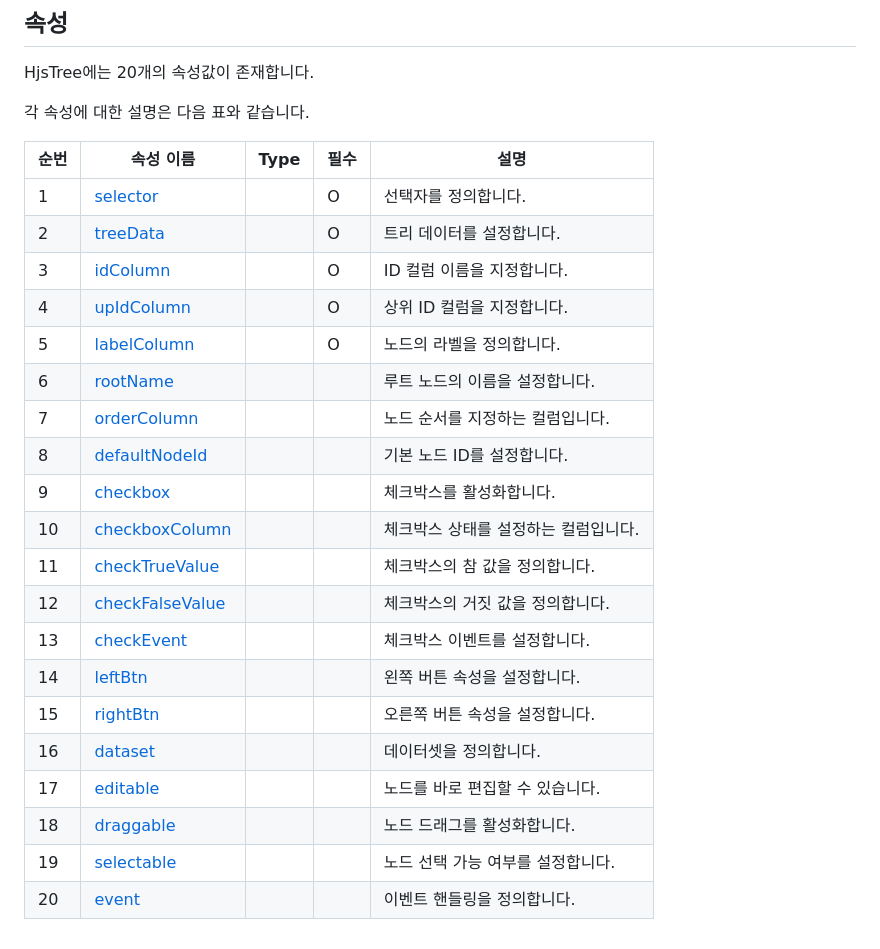
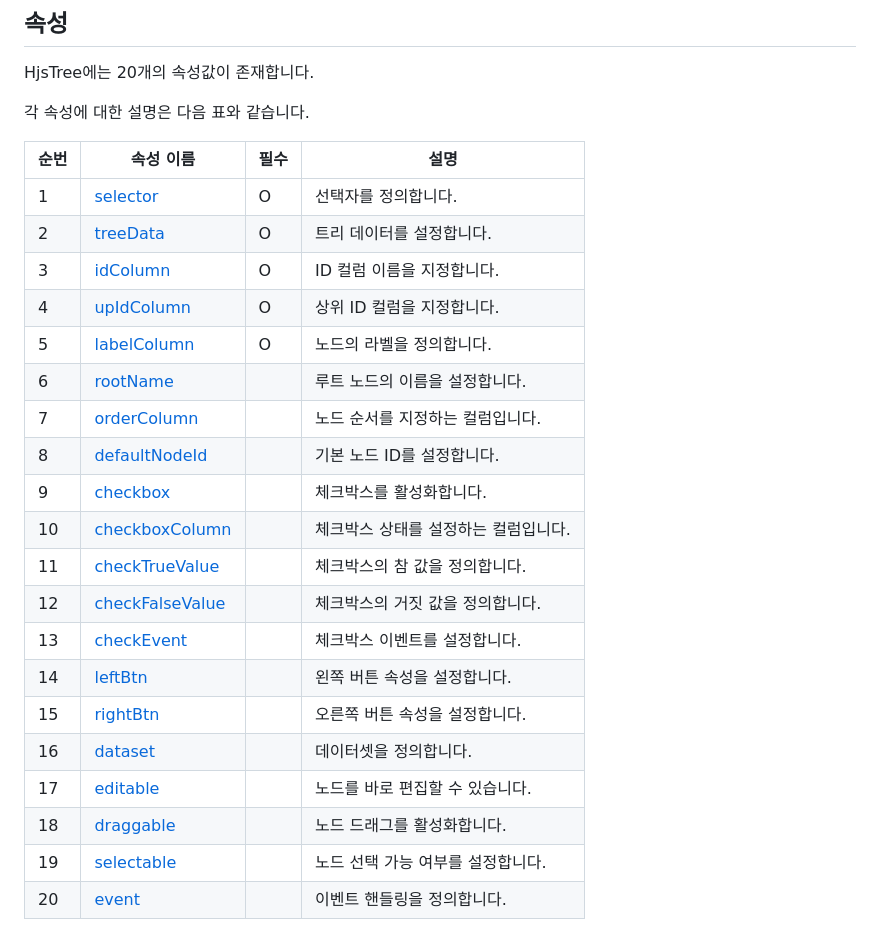
Before and after one commit to yochatapa/hjs-tree, a Markdown page: README.md, the part around the change. Drawn GitHub-style.

Commit message:
docs: main README.md - 속성 - type 삭제

```diff
--- a/README.md
+++ b/README.md
@@ -93,25 +93,25 @@ HjsTree에는 20개의 속성값이 존재합니다.
 각 속성에 대한 설명은 다음 표와 같습니다.
 
 
-|순번| 속성 이름                                                 | Type     | 필수   | 설명                                |
-|----|----------------------------------------------------------|----------|--------|------------------------------------|
-|1   | [selector](./docs/props/README.md#selector)              |          | O      | 선택자를 정의합니다.                 |
-|2   | [treeData](./docs/props/README.md#treeData)              |          | O      | 트리 데이터를 설정합니다.            |
-|3   | [idColumn](./docs/props/README.md#idColumn)              |          | O      | ID 컬럼 이름을 지정합니다.           |
-|4   | [upIdColumn](./docs/props/README.md#upIdColumn)          |          | O      | 상위 ID 컬럼을 지정합니다.           |
-|5   | [labelColumn](./docs/props/README.md#labelColumn)        |          | O      | 노드의 라벨을 정의합니다.            |
-|6   | [rootName](./docs/props/README.md#rootName)              |          |        | 루트 노드의 이름을 설정합니다.       |
-|7   | [orderColumn](./docs/props/README.md#orderColumn)        |          |        | 노드 순서를 지정하는 컬럼입니다.     |
-|8   | [defaultNodeId](./docs/props/README.md#defaultNodeId)    |          |        | 기본 노드 ID를 설정합니다.           |
-|9   | [checkbox](./docs/props/README.md#checkbox)              |          |        | 체크박스를 활성화합니다.             |
-|10  | [checkboxColumn](./docs/props/README.md#checkboxColumn)  |          |        | 체크박스 상태를 설정하는 컬럼입니다. |
-|11  | [checkTrueValue](./docs/props/README.md#checkTrueValue)  |          |        | 체크박스의 참 값을 정의합니다.       |
-|12  | [checkFalseValue](./docs/props/README.md#checkFalseValue)|          |        | 체크박스의 거짓 값을 정의합니다.     |
-|13  | [checkEvent](./docs/props/README.md#checkEvent)          |          |        | 체크박스 이벤트를 설정합니다.        |
-|14  | [leftBtn](./docs/props/README.md#leftBtn)                |          |        | 왼쪽 버튼 속성을 설정합니다.         |
-|15  | [rightBtn](./docs/props/README.md#rightBtn)              |          |        | 오른쪽 버튼 속성을 설정합니다.       |
-|16  | [dataset](./docs/props/README.md#dataset)                |          |        | 데이터셋을 정의합니다.               |
-|17  | [editable](./docs/props/README.md#editable)              |          |        | 노드를 바로 편집할 수 있습니다.      |
-|18  | [draggable](./docs/props/README.md#draggable)            |          |        | 노드 드래그를 활성화합니다.          |
-|19  | [selectable](./docs/props/README.md#selectable)          |          |        | 노드 선택 가능 여부를 설정합니다.    |
-|20  | [event](./docs/props/README.md#event)                    |          |        | 이벤트 핸들링을 정의합니다.          |
+|순번| 속성 이름                                                 | 필수   | 설명                                |
+|----|----------------------------------------------------------|--------|------------------------------------|
+|1   | [selector](./docs/props/README.md#selector)              | O      | 선택자를 정의합니다.                 |
+|2   | [treeData](./docs/props/README.md#treeData)              | O      | 트리 데이터를 설정합니다.            |
+|3   | [idColumn](./docs/props/README.md#idColumn)              | O      | ID 컬럼 이름을 지정합니다.           |
+|4   | [upIdColumn](./docs/props/README.md#upIdColumn)          | O      | 상위 ID 컬럼을 지정합니다.           |
+|5   | [labelColumn](./docs/props/README.md#labelColumn)        | O      | 노드의 라벨을 정의합니다.            |
+|6   | [rootName](./docs/props/README.md#rootName)              |        | 루트 노드의 이름을 설정합니다.       |
+|7   | [orderColumn](./docs/props/README.md#orderColumn)        |        | 노드 순서를 지정하는 컬럼입니다.     |
+|8   | [defaultNodeId](./docs/props/README.md#defaultNodeId)    |        | 기본 노드 ID를 설정합니다.           |
+|9   | [checkbox](./docs/props/README.md#checkbox)              |        | 체크박스를 활성화합니다.             |
+|10  | [checkboxColumn](./docs/props/README.md#checkboxColumn)  |        | 체크박스 상태를 설정하는 컬럼입니다. |
+|11  | [checkTrueValue](./docs/props/README.md#checkTrueValue)  |        | 체크박스의 참 값을 정의합니다.       |
+|12  | [checkFalseValue](./docs/props/README.md#checkFalseValue)|        | 체크박스의 거짓 값을 정의합니다.     |
+|13  | [checkEvent](./docs/props/README.md#checkEvent)          |        | 체크박스 이벤트를 설정합니다.        |
+|14  | [leftBtn](./docs/props/README.md#leftBtn)                |        | 왼쪽 버튼 속성을 설정합니다.         |
+|15  | [rightBtn](./docs/props/README.md#rightBtn)              |        | 오른쪽 버튼 속성을 설정합니다.       |
+|16  | [dataset](./docs/props/README.md#dataset)                |        | 데이터셋을 정의합니다.               |
+|17  | [editable](./docs/props/README.md#editable)              |        | 노드를 바로 편집할 수 있습니다.      |
+|18  | [draggable](./docs/props/README.md#draggable)            |        | 노드 드래그를 활성화합니다.          |
+|19  | [selectable](./docs/props/README.md#selectable)          |        | 노드 선택 가능 여부를 설정합니다.    |
+|20  | [event](./docs/props/README.md#event)                    |        | 이벤트 핸들링을 정의합니다.          |
```
